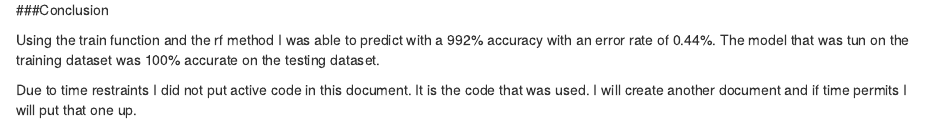
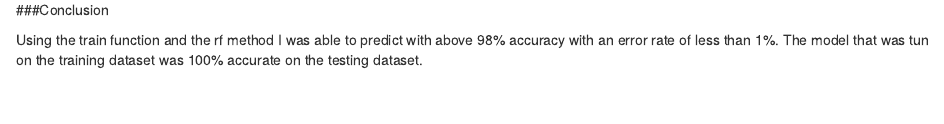
Before and after one commit to Sisqdave/Coursera-PML, an R Markdown document (Coursera-PML.Rmd): the page in a window 1100 px wide, from 3830 px down. Rendered offline with R 4.5, knitr and Pandoc, with nearby package versions; some code elsewhere in the file could not run offline.

Commit message:
Update Coursera-PML.Rmd

```diff
--- a/Coursera-PML.Rmd
+++ b/Coursera-PML.Rmd
@@ -122,7 +122,5 @@ When submitted all of the answers had been predicted correctly.
 
 ###Conclusion
 
-Using the train function and the rf method I was able to predict with a 992% accuracy with an error rate of 0.44%.
+Using the train function and the rf method I was able to predict with above 98% accuracy with an error rate of less than 1%.
 The model that was tun on the training dataset was 100% accurate on the testing dataset.
-
-Due to time restraints I did not put active code in this document. It is the code that was used. I will create another document and if time permits I will put that one up.
```
